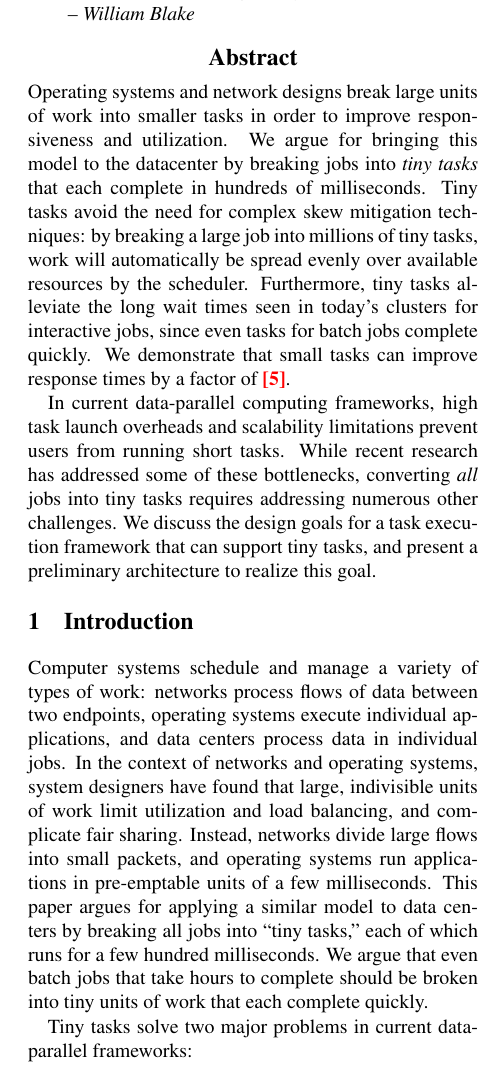
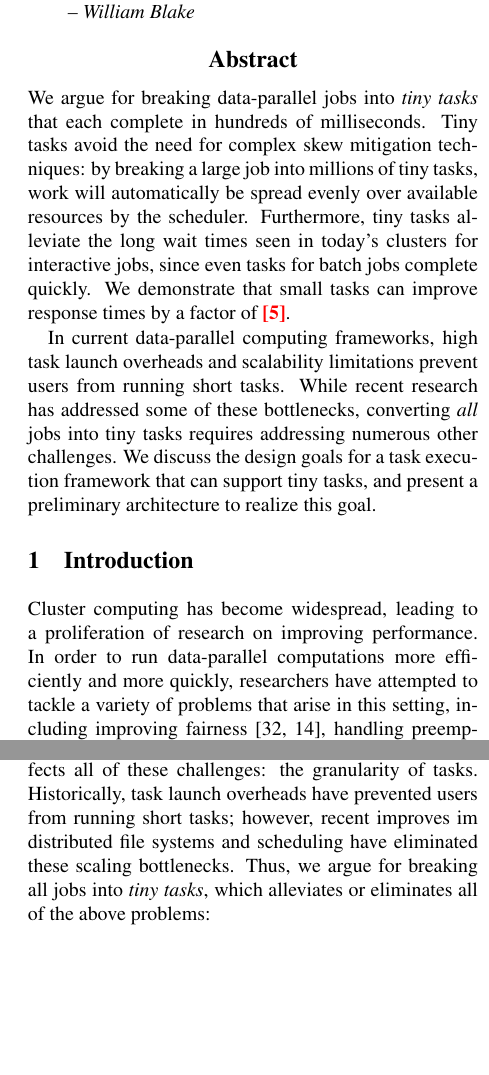
Before and after one commit to apanda/tinytasks, a LaTeX paper (writeup/tiny-tasks.tex, which reads writeup/abstract.tex, writeup/intro-kay.tex): part of one column of page 1 of 7 before the commit and two parts of the columns of page 1 of 7 after it, the two joined at a grey line, cut so that both start at the same text, the shorter picture padded with empty space. Compiled offline with pdfLaTeX; a LaTeX package or settings file that is missing is left out.

Commit message:
Provacative intro/abstract

```diff
--- a/writeup/abstract.tex
+++ b/writeup/abstract.tex
@@ -1,11 +1,11 @@
 \begin{abstract}
 % Colin's shot:
 % Breaking large units of work into smaller tasks is a well-known technique in operating systems and networking for improving responsiveness and utilization.
-Operating systems and network designs break large units of work into
-smaller tasks in order to improve responsiveness and utilization.
+%Operating systems and network designs break large units of work into
+%smaller tasks in order to improve responsiveness and utilization.
 %Operating systems and network designs use small units of work
 %to improve utilization and responsiveness.
-We argue for bringing this model to the datacenter by breaking jobs
+We argue for breaking data-parallel jobs
 into \textit{tiny tasks} that each complete in hundreds of milliseconds.
 Tiny tasks avoid the need for complex skew mitigation techniques: by
 breaking a large job into millions of tiny tasks, work will automatically
--- a/writeup/intro-kay.tex
+++ b/writeup/intro-kay.tex
@@ -1,4 +1,33 @@
 \section{Introduction}
+Cluster computing has become widespread, leading to a proliferation of
+research on improving performance.  In order to run data-parallel
+computations more efficiently and more quickly, researchers have attempted
+to tackle a variety of problems that arise in this setting,
+including improving
+fairness~\cite{zaharia2008improving,hindman2011mesos},
+handling preemption~\cite{ananthanarayanan2012true,isard2009quincy},
+mitigating stragglers~\cite{ananthanarayanan2010reining,anathanarayanan2012why},
+and reducing skew~\cite{ananthanarayanan2011scarlett,kwon2012skewtune,gufler2012load}.
+%These efforts have significantly improved performance and efficiency.
+We argue that a single variable affects all of these challenges: the
+granularity of tasks.
+%This paper argues that a single variable affects all of these scheduling
+%challenges
+%Yet, they have surprisingly not explored a single variable that affects all
+%of the
+%aforementioned challenges: the granularity of tasks.
+Historically, task launch overheads have prevented users from running
+short tasks; however, recent improves im distributed file systems and
+scheduling have eliminated these scaling bottlenecks.
+%prohibited the use of sub-second
+%tasks; however, recent advances in scheduler and
+Thus, we argue for
+breaking all jobs into \emph{tiny tasks}, which alleviates or eliminates
+all of the above problems:
+%solves many problems in
+%current data-parallel frameworks:
+
+\eat{
 Computer systems schedule and manage a variety of types of work:
 %Today's systems accept work in discrete units:
 networks process flows of data
```
Also changed, not shown: writeup/intro-kay.tex (2 more changed lines).
